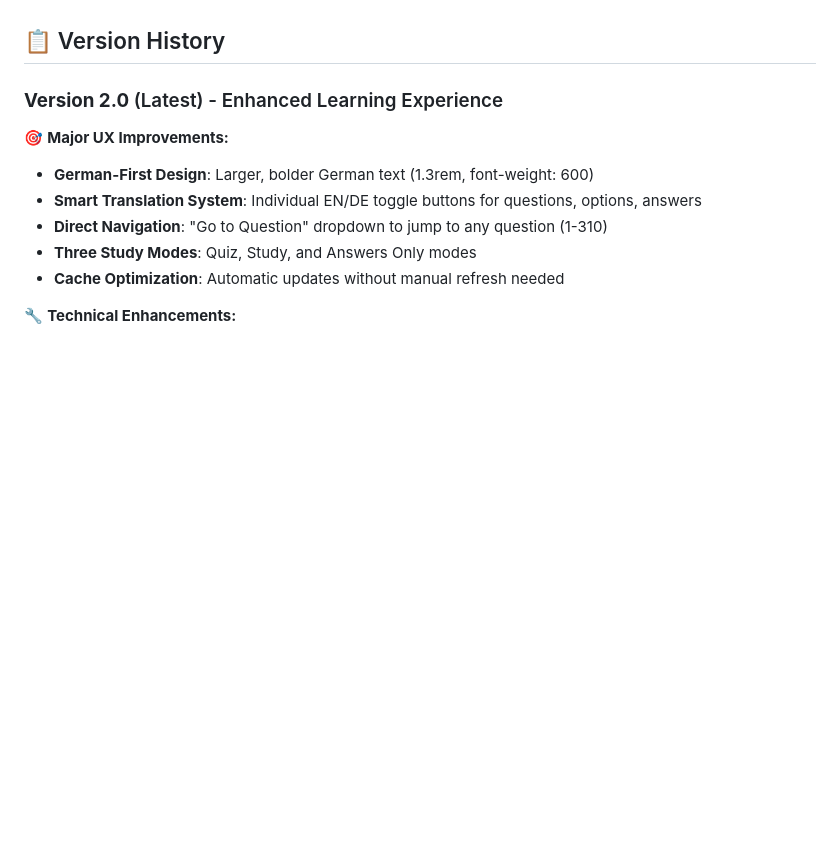
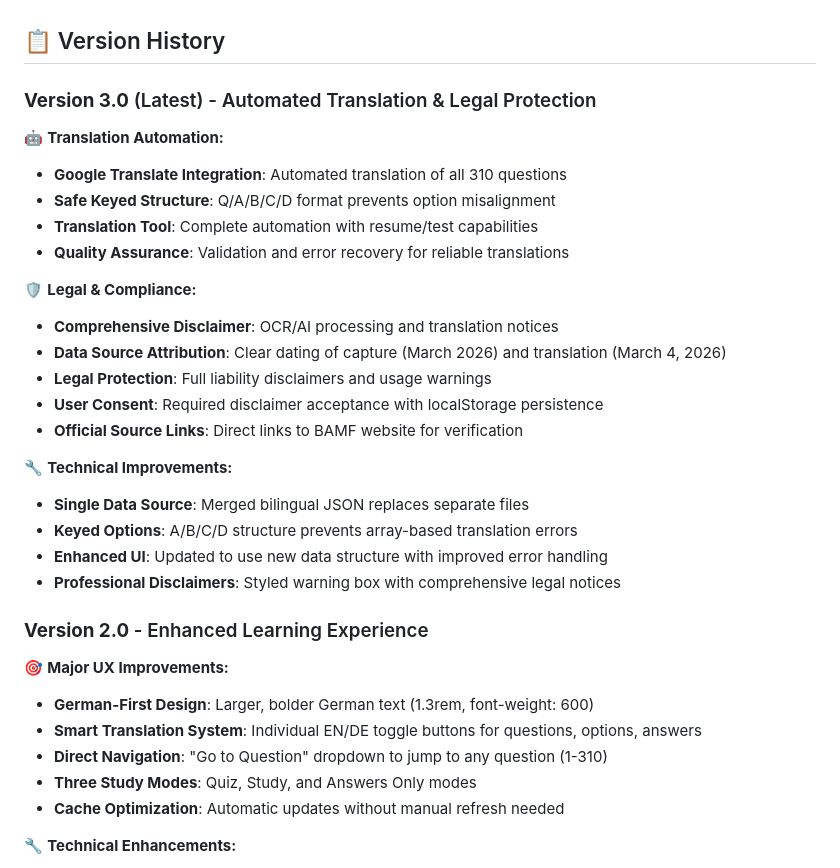
Before and after one commit to AzhirAhmadi/better-BAMF-LID-questions, a Markdown page: README.md, the part around one of its changes. Rendered like a GitHub page; blank space fills up the shorter version.

```diff
--- a/README.md
+++ b/README.md
@@ -169,7 +242,27 @@ Questions are stored in identical format for both languages:
 
 ## 📋 Version History
 
-### **Version 2.0** (Latest) - Enhanced Learning Experience
+### **Version 3.0** (Latest) - Automated Translation & Legal Protection
+🤖 **Translation Automation:**
+- **Google Translate Integration**: Automated translation of all 310 questions
+- **Safe Keyed Structure**: Q/A/B/C/D format prevents option misalignment
+- **Translation Tool**: Complete automation with resume/test capabilities
+- **Quality Assurance**: Validation and error recovery for reliable translations
+
+🛡️ **Legal & Compliance:**
+- **Comprehensive Disclaimer**: OCR/AI processing and translation notices
+- **Data Source Attribution**: Clear dating of capture (March 2026) and translation (March 4, 2026)
+- **Legal Protection**: Full liability disclaimers and usage warnings
+- **User Consent**: Required disclaimer acceptance with localStorage persistence
+- **Official Source Links**: Direct links to BAMF website for verification
+
+🔧 **Technical Improvements:**
+- **Single Data Source**: Merged bilingual JSON replaces separate files
+- **Keyed Options**: A/B/C/D structure prevents array-based translation errors
+- **Enhanced UI**: Updated to use new data structure with improved error handling
+- **Professional Disclaimers**: Styled warning box with comprehensive legal notices
+
+### **Version 2.0** - Enhanced Learning Experience
 🎯 **Major UX Improvements:**
 - **German-First Design**: Larger, bolder German text (1.3rem, font-weight: 600)
 - **Smart Translation System**: Individual EN/DE toggle buttons for questions, options, answers
```
Also changed, not shown: other parts of README.md (+104 -11 lines).
